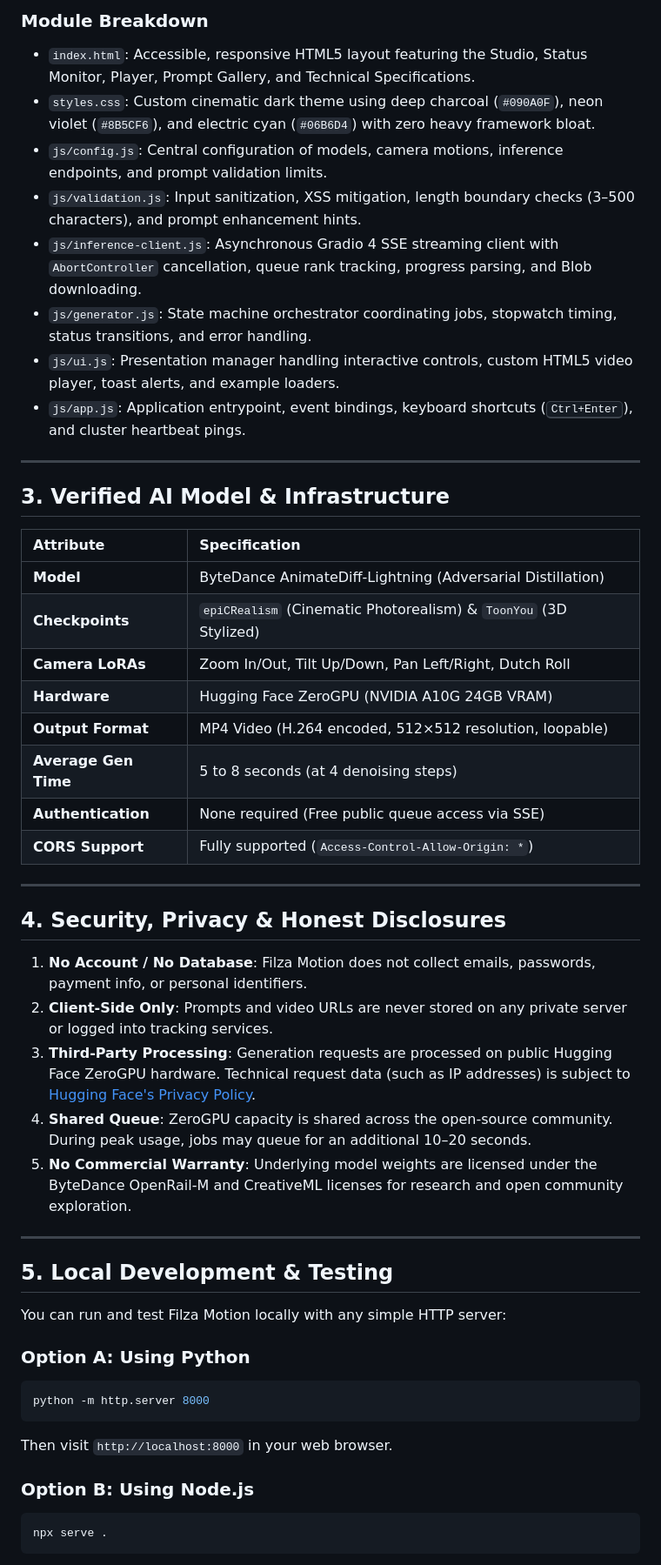
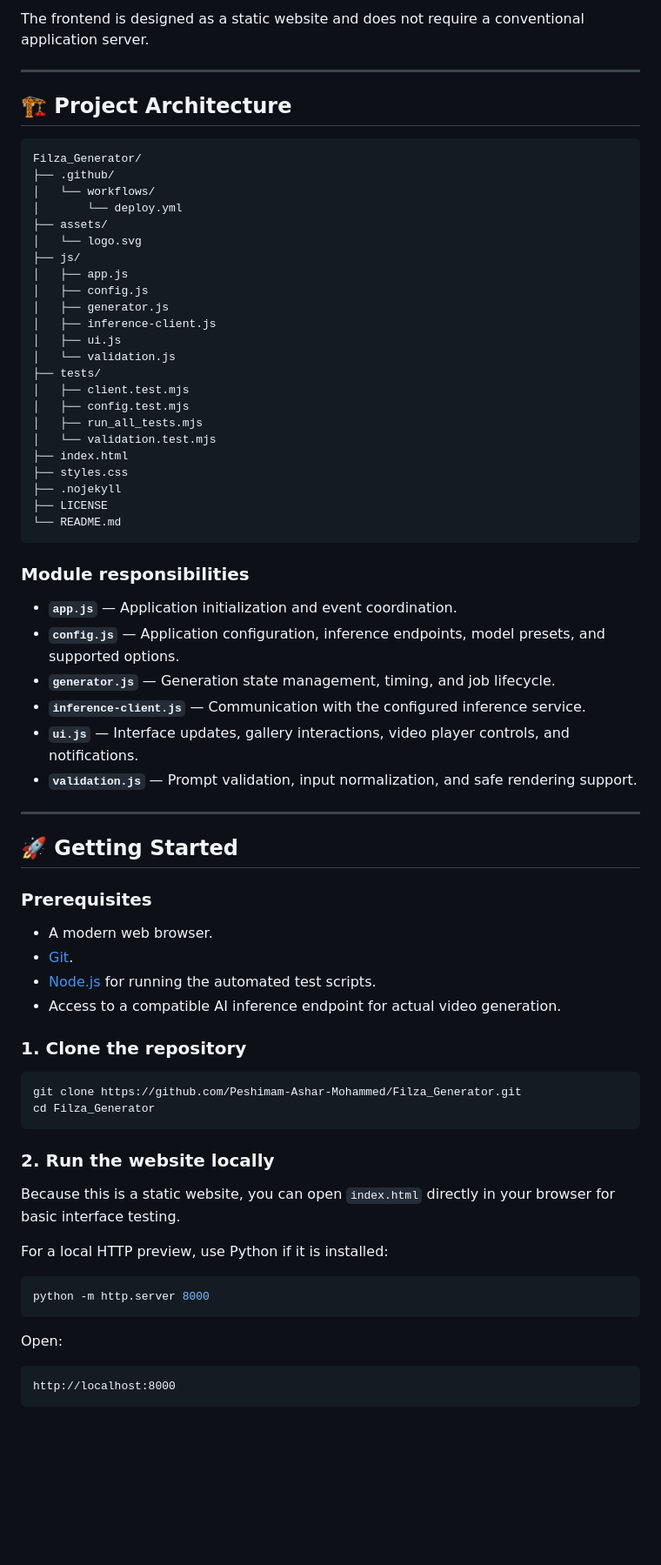
Before and after one commit to Peshimam-Ashar-Mohammed/Filza_Generator, a Markdown page: README.md, the part around one of its changes. Shown at 87% size. GitHub-like rendering; blank space fills up the shorter version.

Commit message:
Updated_README.md

````diff
--- a/README.md
+++ b/README.md
@@ -40,53 +80,76 @@ flowchart LR
 
-### Module Breakdown
-- `index.html`: Accessible, responsive HTML5 layout featuring the Studio, Status Monitor, Player, Prompt Gallery, and Technical Specifications.
-- `styles.css`: Custom cinematic dark theme using deep charcoal (`#090A0F`), neon violet (`#8B5CF6`), and electric cyan (`#06B6D4`) with zero heavy framework bloat.
-- `js/config.js`: Central configuration of models, camera motions, inference endpoints, and prompt validation limits.
-- `js/validation.js`: Input sanitization, XSS mitigation, length boundary checks (3–500 characters), and prompt enhancement hints.
-- `js/inference-client.js`: Asynchronous Gradio 4 SSE streaming client with `AbortController` cancellation, queue rank tracking, progress parsing, and Blob downloading.
-- `js/generator.js`: State machine orchestrator coordinating jobs, stopwatch timing, status transitions, and error handling.
-- `js/ui.js`: Presentation manager handling interactive controls, custom HTML5 video player, toast alerts, and example loaders.
-- `js/app.js`: Application entrypoint, event bindings, keyboard shortcuts (<kbd>Ctrl+Enter</kbd>), and cluster heartbeat pings.
+The frontend is designed as a static website and does not require a conventional application server.
 
 ---
 
-## 3. Verified AI Model & Infrastructure
+## 🏗️ Project Architecture
 
-| Attribute | Specification |
-| :--- | :--- |
-| **Model** | ByteDance AnimateDiff-Lightning (Adversarial Distillation) |
-| **Checkpoints** | `epiCRealism` (Cinematic Photorealism) & `ToonYou` (3D Stylized) |
-| **Camera LoRAs** | Zoom In/Out, Tilt Up/Down, Pan Left/Right, Dutch Roll |
-| **Hardware** | Hugging Face ZeroGPU (NVIDIA A10G 24GB VRAM) |
-| **Output Format** | MP4 Video (H.264 encoded, 512×512 resolution, loopable) |
-| **Average Gen Time** | 5 to 8 seconds (at 4 denoising steps) |
-| **Authentication** | None required (Free public queue access via SSE) |
-| **CORS Support** | Fully supported (`Access-Control-Allow-Origin: *`) |
+```text
+Filza_Generator/
+├── .github/
+│   └── workflows/
+│       └── deploy.yml
+├── assets/
+│   └── logo.svg
+├── js/
+│   ├── app.js
+│   ├── config.js
+│   ├── generator.js
+│   ├── inference-client.js
+│   ├── ui.js
+│   └── validation.js
+├── tests/
+│   ├── client.test.mjs
+│   ├── config.test.mjs
+│   ├── run_all_tests.mjs
+│   └── validation.test.mjs
+├── index.html
+├── styles.css
+├── .nojekyll
+├── LICENSE
+└── README.md
+```
+
+### Module responsibilities
+
+- **`app.js`** — Application initialization and event coordination.
+- **`config.js`** — Application configuration, inference endpoints, model presets, and supported options.
+- **`generator.js`** — Generation state management, timing, and job lifecycle.
+- **`inference-client.js`** — Communication with the configured inference service.
+- **`ui.js`** — Interface updates, gallery interactions, video player controls, and notifications.
+- **`validation.js`** — Prompt validation, input normalization, and safe rendering support.
 
 ---
 
-## 4. Security, Privacy & Honest Disclosures
+## 🚀 Getting Started
 
-1. **No Account / No Database**: Filza Motion does not collect emails, passwords, payment info, or personal identifiers.
-2. **Client-Side Only**: Prompts and video URLs are never stored on any private server or logged into tracking services.
-3. **Third-Party Processing**: Generation requests are processed on public Hugging Face ZeroGPU hardware. Technical request data (such as IP addresses) is subject to [Hugging Face's Privacy Policy](https://huggingface.co/privacy).
-4. **Shared Queue**: ZeroGPU capacity is shared across the open-source community. During peak usage, jobs may queue for an additional 10–20 seconds.
-5. **No Commercial Warranty**: Underlying model weights are licensed under the ByteDance OpenRail-M and CreativeML licenses for research and open community exploration.
+### Prerequisites
 
----
+- A modern web browser.
+- [Git](https://git-scm.com/).
+- [Node.js](https://nodejs.org/) for running the automated test scripts.
+- Access to a compatible AI inference endpoint for actual video generation.
 
-## 5. Local Development & Testing
+### 1. Clone the repository
 
-You can run and test Filza Motion locally with any simple HTTP server:
+```bash
+git clone https://github.com/Peshimam-Ashar-Mohammed/Filza_Generator.git
+cd Filza_Generator
+```
 
-### Option A: Using Python
+### 2. Run the website locally
+
+Because this is a static website, you can open `index.html` directly in your browser for basic interface testing.
+
+For a local HTTP preview, use Python if it is installed:
+
 ```bash
 python -m http.server 8000
 ```
-Then visit `http://localhost:8000` in your web browser.
 
-### Option B: Using Node.js
-```bash
-npx serve .
+Open:
+
+```text
+http://localhost:8000
 ```
 
````
Also changed, not shown: other parts of README.md (+232 -51 lines).
